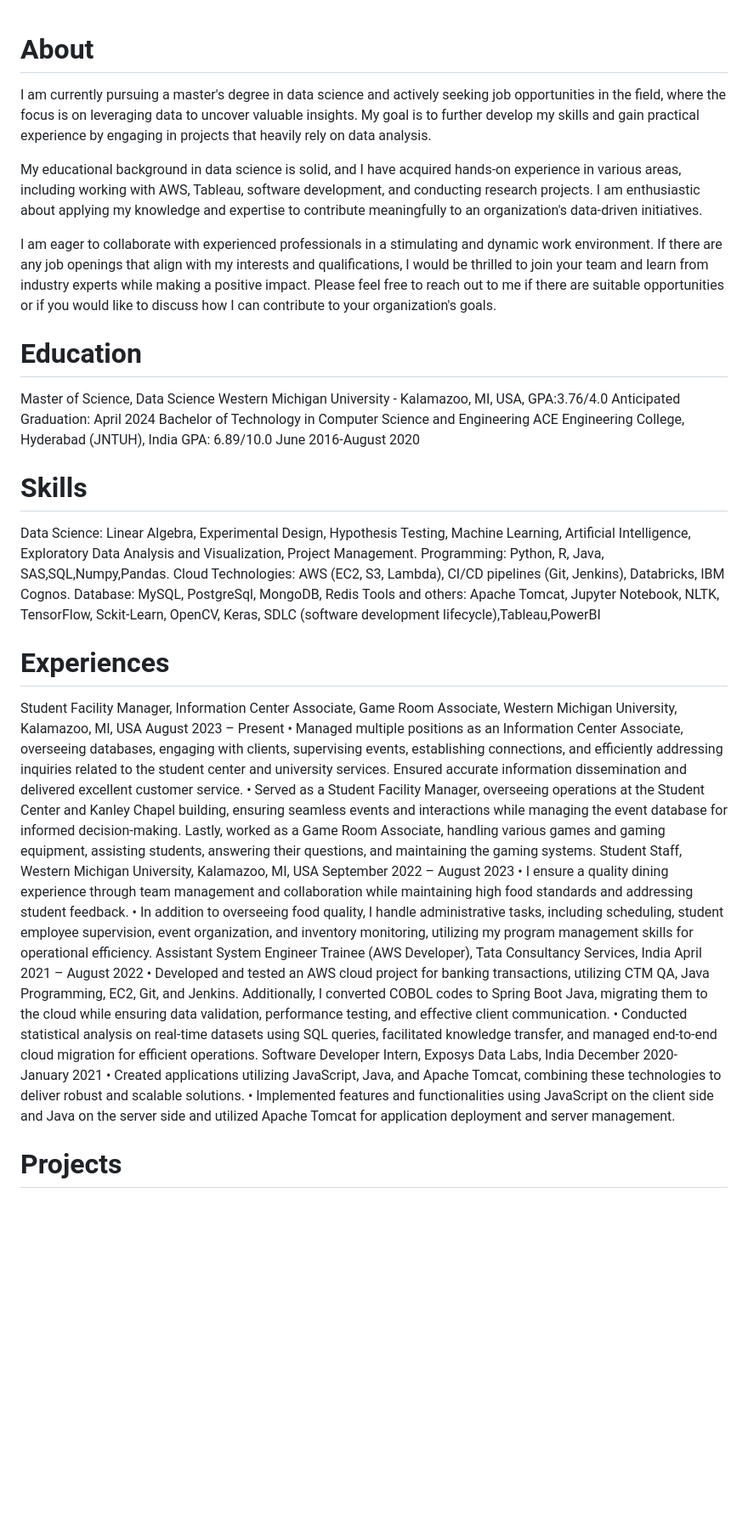
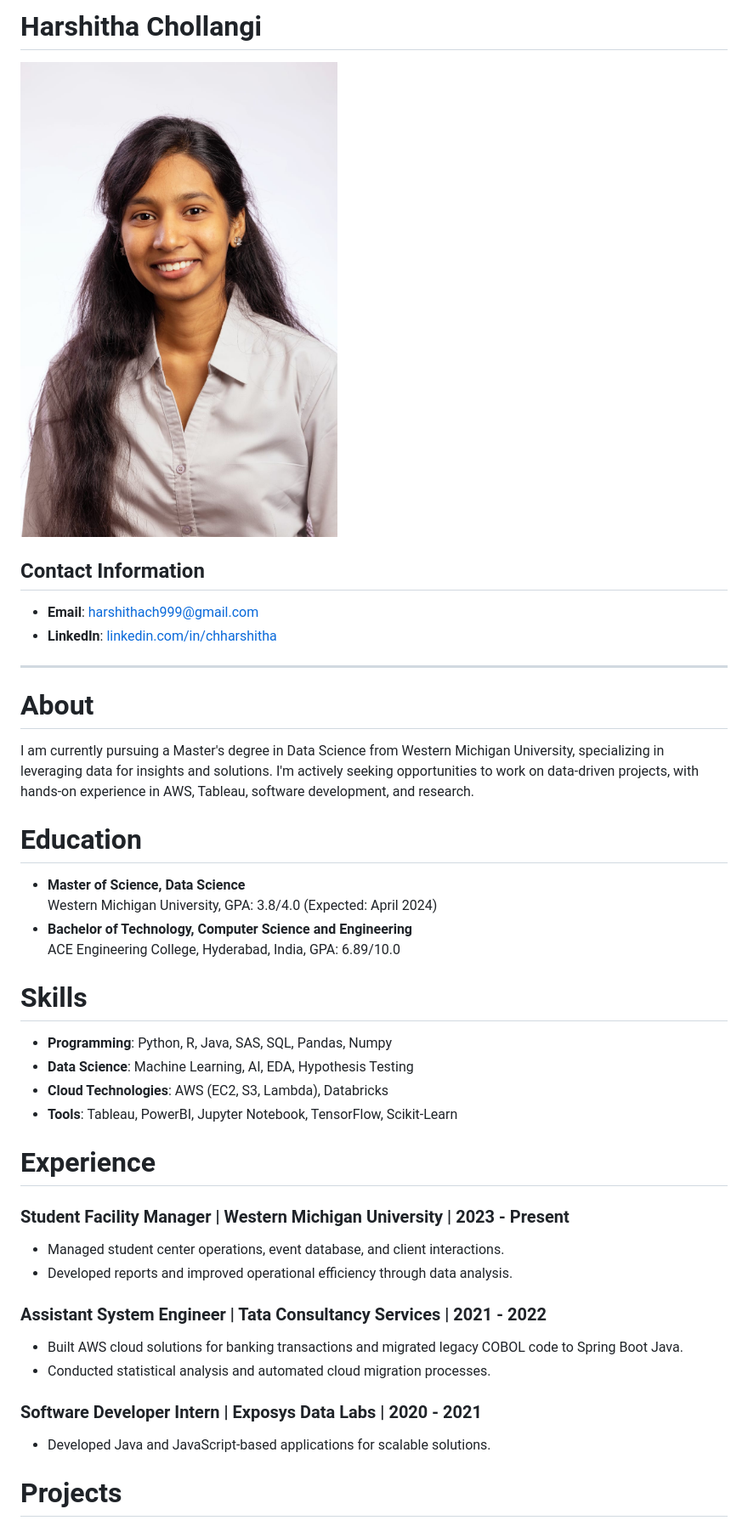
Before and after one commit to harshithach999/harshitha_chollangi, a Markdown page: README.md, the part around the change printed below. Shown: that part at 85% size. Rendered like a GitHub page; pictures changed too: picc.jpeg (added); blank space fills up the shorter version.

```diff
--- a/README.md
+++ b/README.md
@@ -1,45 +1,39 @@
+# Harshitha Chollangi
+
+![Profile Picture](./picc.jpeg)
+
+
+## Contact Information
+- **Email**: [harshithach999@gmail.com](mailto:harshithach999@gmail.com)
+- **LinkedIn**: [linkedin.com/in/chharshitha](https://www.linkedin.com/in/chharshitha/)
+
+---
+
 # About
-I am currently pursuing a master's degree in data science and actively seeking job opportunities in the field, where the focus is on leveraging data to uncover valuable insights. My goal is to further develop my skills and gain practical experience by engaging in projects that heavily rely on data analysis.
+I am currently pursuing a Master's degree in Data Science from Western Michigan University, specializing in leveraging data for insights and solutions. I'm actively seeking opportunities to work on data-driven projects, with hands-on experience in AWS, Tableau, software development, and research.
 
-My educational background in data science is solid, and I have acquired hands-on experience in various areas, including working with AWS, Tableau, software development, and conducting research projects. I am enthusiastic about applying my knowledge and expertise to contribute meaningfully to an organization's data-driven initiatives.
+# Education
+- **Master of Science, Data Science**
+  Western Michigan University, GPA: 3.8/4.0 (Expected: April 2024)
+- **Bachelor of Technology, Computer Science and Engineering**
+  ACE Engineering College, Hyderabad, India, GPA: 6.89/10.0
 
-I am eager to collaborate with experienced professionals in a stimulating and dynamic work environment. If there are any job openings that align with my interests and qualifications, I would be thrilled to join your team and learn from industry experts while making a positive impact. Please feel free to reach out to me if there are suitable opportunities or if you would like to discuss how I can contribute to your organization's goals.
-# Education
- Master of Science, Data Science
- Western Michigan University - Kalamazoo, MI, USA, GPA:3.76/4.0 Anticipated Graduation: April 2024
-Bachelor of Technology in Computer Science and Engineering
-ACE Engineering College, Hyderabad (JNTUH), India GPA: 6.89/10.0 June 2016-August 2020
 # Skills
-Data Science: Linear Algebra, Experimental Design, Hypothesis Testing, Machine Learning, Artificial Intelligence, Exploratory Data Analysis
-and Visualization, Project Management.
-Programming: Python, R, Java, SAS,SQL,Numpy,Pandas.
-Cloud Technologies: AWS (EC2, S3, Lambda), CI/CD pipelines (Git, Jenkins), Databricks, IBM Cognos.
-Database: MySQL, PostgreSql, MongoDB, Redis
- Tools and others: Apache Tomcat, Jupyter Notebook, NLTK, TensorFlow, Sckit-Learn,
- OpenCV, Keras, SDLC (software development lifecycle),Tableau,PowerBI
-# Experiences
-Student Facility Manager, Information Center Associate, Game Room Associate, Western Michigan University, Kalamazoo, MI,
-USA August 2023 – Present
-• Managed multiple positions as an Information Center Associate, overseeing databases, engaging with clients, supervising events,
-establishing connections, and efficiently addressing inquiries related to the student center and university services. Ensured accurate
-information dissemination and delivered excellent customer service.
-• Served as a Student Facility Manager, overseeing operations at the Student Center and Kanley Chapel building, ensuring seamless events
-and interactions while managing the event database for informed decision-making. Lastly, worked as a Game Room Associate, handling
-various games and gaming equipment, assisting students, answering their questions, and maintaining the gaming systems.
- Student Staff, Western Michigan University, Kalamazoo, MI, USA September 2022 – August 2023
-• I ensure a quality dining experience through team management and collaboration while maintaining high food standards and addressing
-student feedback.
-• In addition to overseeing food quality, I handle administrative tasks, including scheduling, student employee supervision, event
-organization, and inventory monitoring, utilizing my program management skills for operational efficiency.
- Assistant System Engineer Trainee (AWS Developer), Tata Consultancy Services, India April 2021 – August 2022
-• Developed and tested an AWS cloud project for banking transactions, utilizing CTM QA, Java Programming, EC2, Git, and Jenkins.
-Additionally, I converted COBOL codes to Spring Boot Java, migrating them to the cloud while ensuring data validation, performance
-testing, and effective client communication.
-• Conducted statistical analysis on real-time datasets using SQL queries, facilitated knowledge transfer, and managed end-to-end cloud
-migration for efficient operations.
-Software Developer Intern, Exposys Data Labs, India December 2020- January 2021
-• Created applications utilizing JavaScript, Java, and Apache Tomcat, combining these technologies to deliver robust and scalable
-solutions.
-• Implemented features and functionalities using JavaScript on the client side and Java on the server side and utilized Apache Tomcat for
-application deployment and server management.
+- **Programming**: Python, R, Java, SAS, SQL, Pandas, Numpy
+- **Data Science**: Machine Learning, AI, EDA, Hypothesis Testing
+- **Cloud Technologies**: AWS (EC2, S3, Lambda), Databricks
+- **Tools**: Tableau, PowerBI, Jupyter Notebook, TensorFlow, Scikit-Learn
+
+# Experience
+### Student Facility Manager | Western Michigan University | 2023 - Present
+- Managed student center operations, event database, and client interactions.
+- Developed reports and improved operational efficiency through data analysis.
+
+### Assistant System Engineer | Tata Consultancy Services | 2021 - 2022
+- Built AWS cloud solutions for banking transactions and migrated legacy COBOL code to Spring Boot Java.
+- Conducted statistical analysis and automated cloud migration processes.
+
+### Software Developer Intern | Exposys Data Labs | 2020 - 2021
+- Developed Java and JavaScript-based applications for scalable solutions.
+
 # Projects
```
Also changed, not shown: other parts of README.md (+9 -25 lines), 3 other files.
